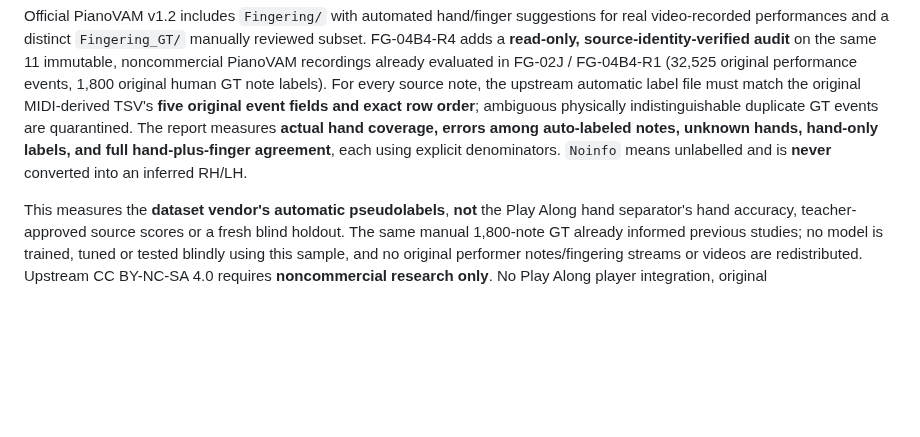
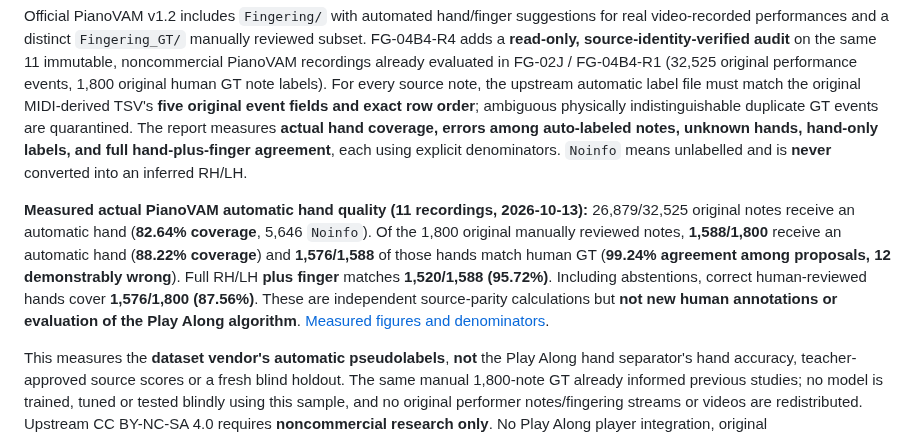
Before and after one commit to shafranek-js/play-along, a Markdown page: README.md, the part around the change. Rendered like a GitHub page; blank space fills up the shorter version.

Commit message:
docs(FG-04B4-R4): publish 11-real-source 99.24% conditional auto hand agreement with coverage/error and strict no-go denominators

```diff
--- a/README.md
+++ b/README.md
@@ -3,6 +3,8 @@
 ## FG-04B4-R4 — Independently audit video-derived automatic hand pseudolabels (v0.10.83)
 
 Official PianoVAM v1.2 includes `Fingering/` with automated hand/finger suggestions for real video-recorded performances and a distinct `Fingering_GT/` manually reviewed subset. FG-04B4-R4 adds a **read-only, source-identity-verified audit** on the same 11 immutable, noncommercial PianoVAM recordings already evaluated in FG-02J / FG-04B4-R1 (32,525 original performance events, 1,800 original human GT note labels). For every source note, the upstream automatic label file must match the original MIDI-derived TSV's **five original event fields and exact row order**; ambiguous physically indistinguishable duplicate GT events are quarantined. The report measures **actual hand coverage, errors among auto-labeled notes, unknown hands, hand-only labels, and full hand-plus-finger agreement**, each using explicit denominators. `Noinfo` means unlabelled and is **never** converted into an inferred RH/LH.
+
+**Measured actual PianoVAM automatic hand quality (11 recordings, 2026-10-13):** 26,879/32,525 original notes receive an automatic hand (**82.64% coverage**, 5,646 `Noinfo`). Of the 1,800 original manually reviewed notes, **1,588/1,800** receive an automatic hand (**88.22% coverage**) and **1,576/1,588** of those hands match human GT (**99.24% agreement among proposals, 12 demonstrably wrong**). Full RH/LH **plus finger** matches **1,520/1,588 (95.72%)**. Including abstentions, correct human-reviewed hands cover **1,576/1,800 (87.56%)**. These are independent source-parity calculations but **not new human annotations or evaluation of the Play Along algorithm**. [Measured figures and denominators](docs/FG-04B4-R4-VIDEO-PSEUDOLABEL-AUDIT.md).
 
 This measures the **dataset vendor's automatic pseudolabels**, **not** the Play Along hand separator's hand accuracy, teacher-approved source scores or a fresh blind holdout. The same manual 1,800-note GT already informed previous studies; no model is trained, tuned or tested blindly using this sample, and no original performer notes/fingering streams or videos are redistributed. Upstream CC BY-NC-SA 4.0 requires **noncommercial research only**. No Play Along player integration, original MusicXML/MIDI/audio, 14 PNG hand files or learner facing auto hints are changed. [FG-04B4-R4 methods, identity and rights](docs/FG-04B4-R4-VIDEO-PSEUDOLABEL-AUDIT.md). **Auto RH/LH for teaching remains NO-GO; Hand-thesia remains 35%.**
 
```
